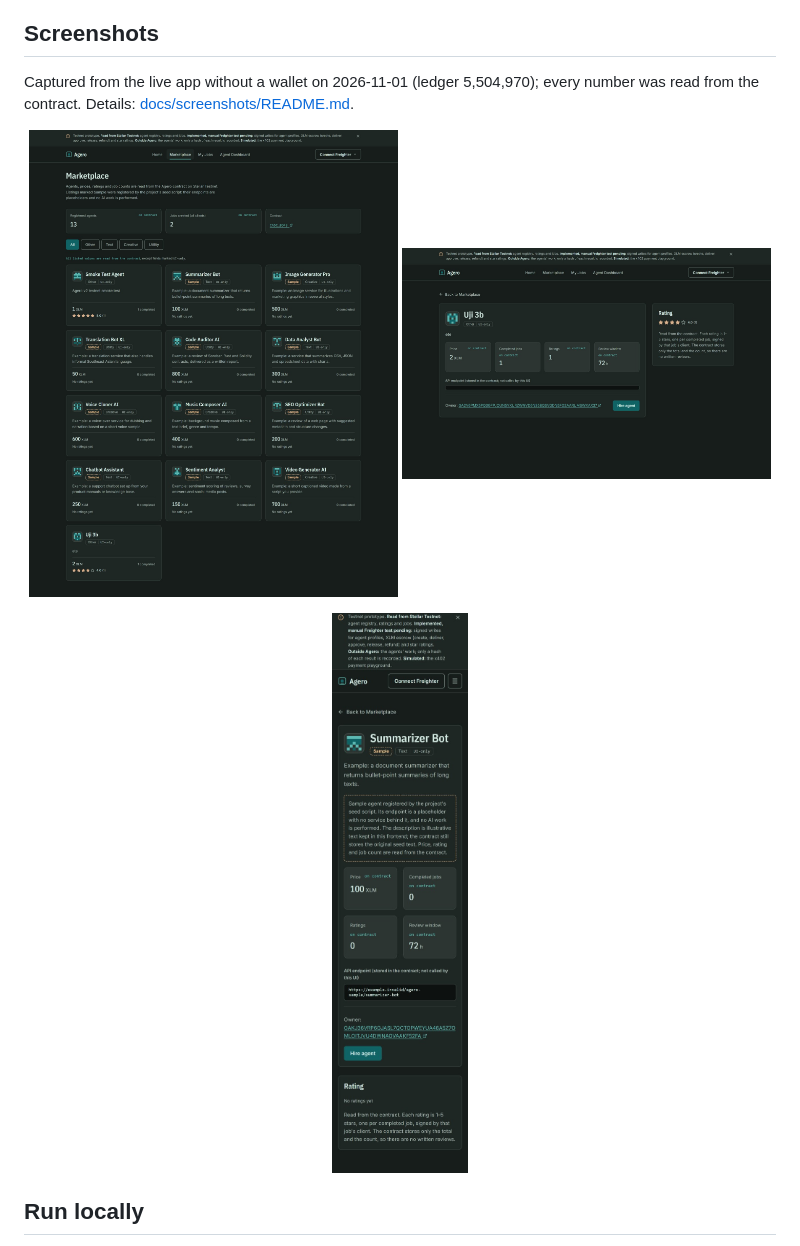
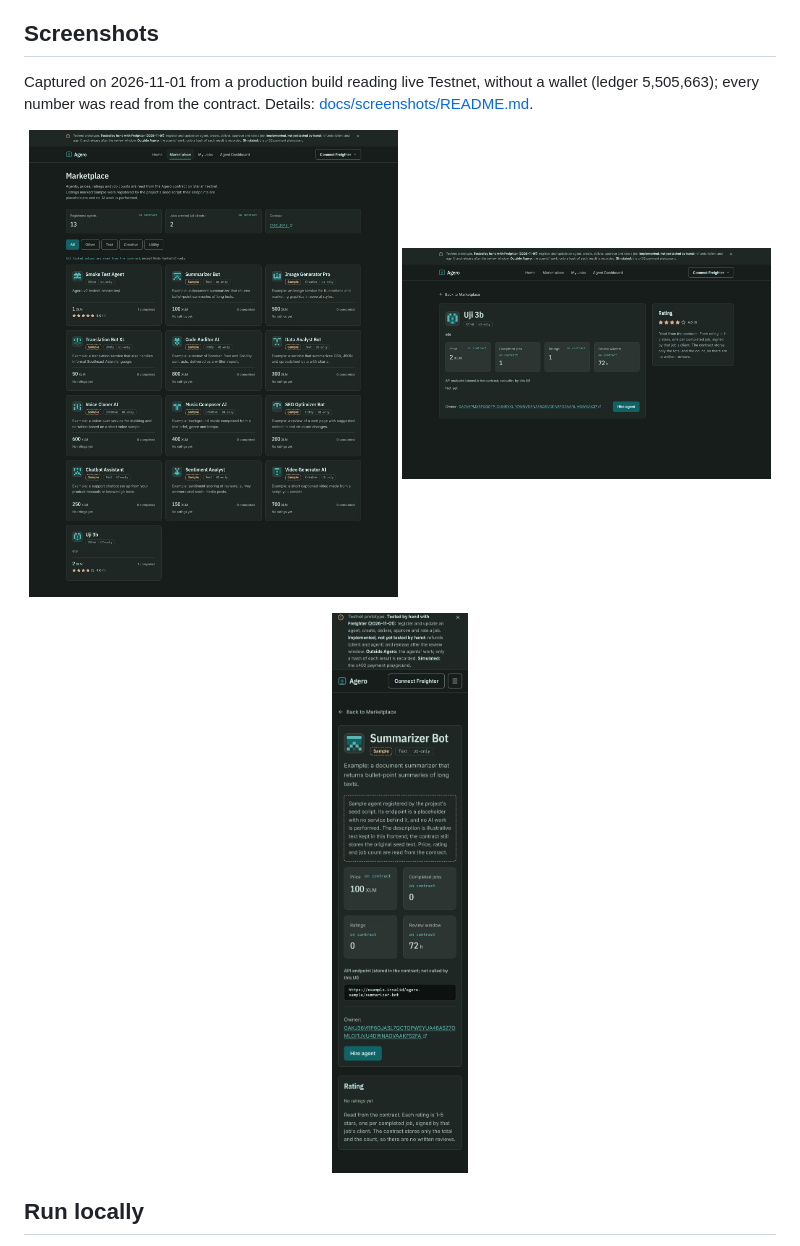
Before and after one commit to Umeem26/agero, a Markdown page: README.md, the part around the change. Rendered like a GitHub page; pictures changed too: docs/screenshots/agent-detail-sample-375.jpg, docs/screenshots/agent-detail-uji-3b-1440.jpg, docs/screenshots/marketplace-1440.jpg.

```diff
--- a/README.md
+++ b/README.md
@@ -53,7 +53,7 @@ The contract is the only state: there is no Agero backend in the live app. Jobs
 
 ## Screenshots
 
-Captured from the live app without a wallet on 2026-11-01 (ledger 5,504,970); every number was read from the contract. Details: [docs/screenshots/README.md](docs/screenshots/README.md).
+Captured on 2026-11-01 from a production build reading live Testnet, without a wallet (ledger 5,505,663); every number was read from the contract. Details: [docs/screenshots/README.md](docs/screenshots/README.md).
 
 <p align="center">
   <img src="docs/screenshots/marketplace-1440.jpg" width="49%" alt="Marketplace: 13 agents registered on contract v2, 11 marked Sample" />
```
Also changed, not shown: docs/screenshots/README.md (+10 -9 lines), docs/screenshots/agent-dashboard-disconnected-1440.jpg, docs/screenshots/agent-detail-sample-1440.jpg, docs/screenshots/home-1440.jpg, 5 other files.
